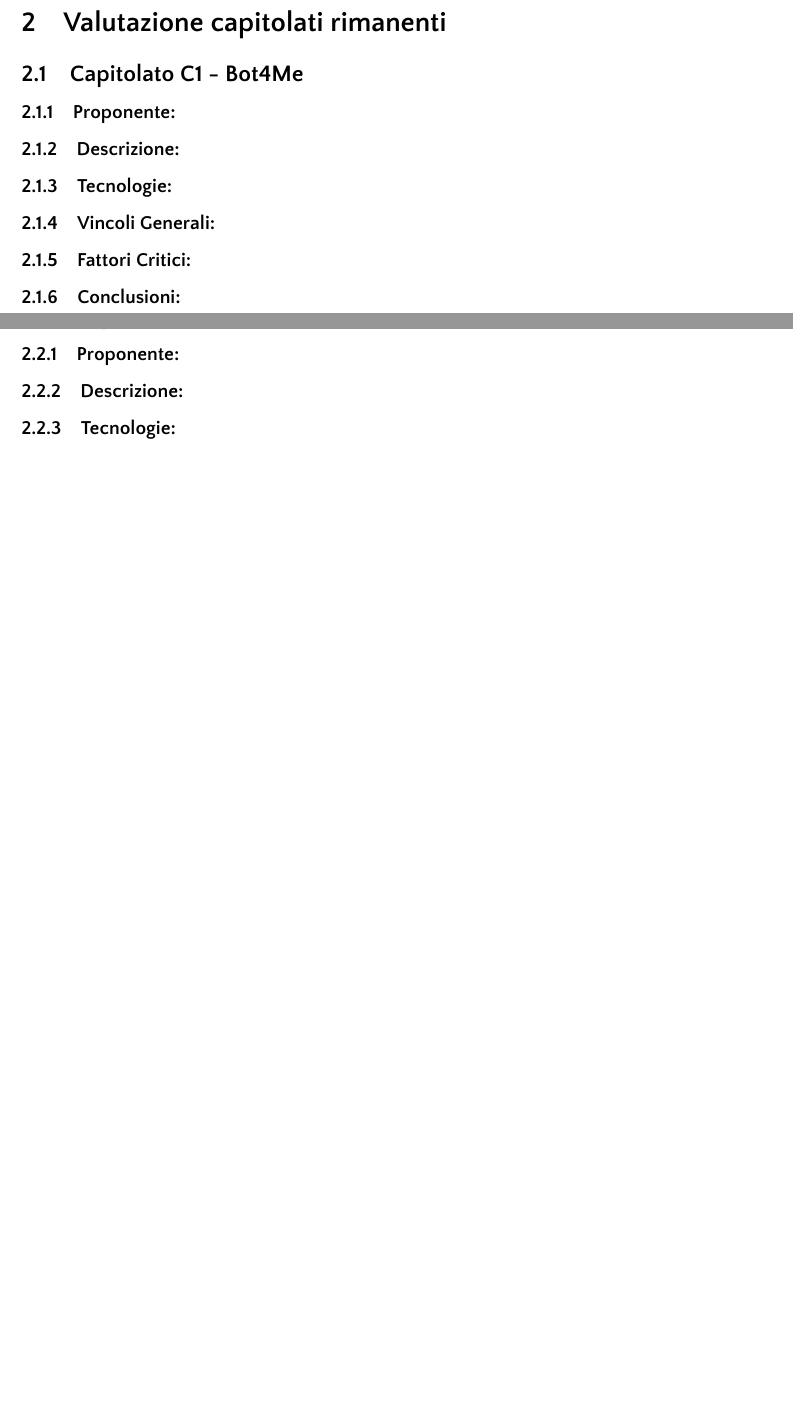
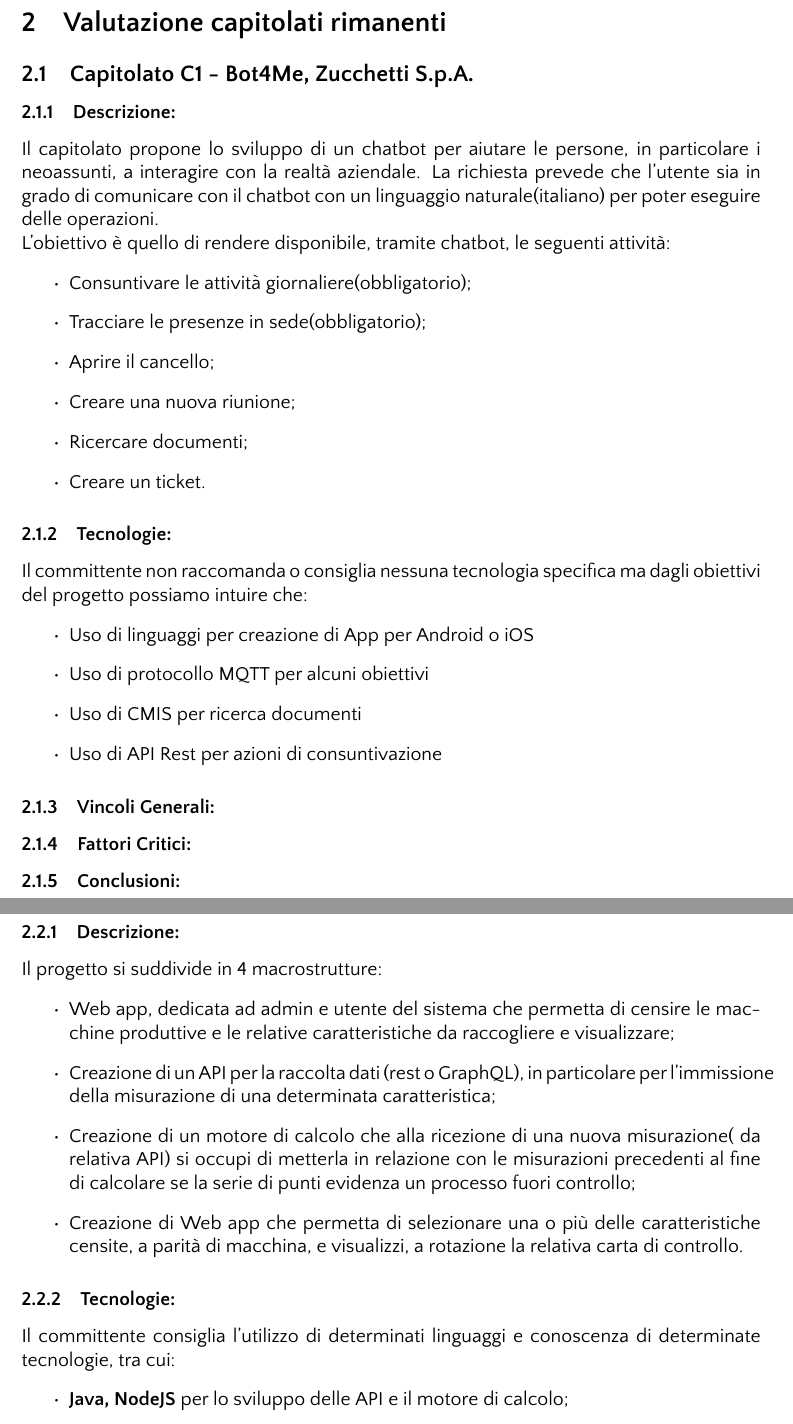
Before and after one commit to Bug-s-Bunny-Team/docs, a LaTeX document (src/Valutazioni Capitolati/Valutazione_Capitolati.tex, which reads src/Valutazioni Capitolati/capitolati/1.tex, src/Valutazioni Capitolati/capitolati/3.tex): two parts of pages 4 and 5 of 5, joined at a grey line, cut so that both start at the same text, the shorter picture padded with empty space. The pictures show the PDF file docs/Valutazione_Capitolati.pdf that the author committed with the source.

Commit message:
Aggiunto Sottosezione Descrizione e Tecnologie
Aggiunte per ogni capitolato e inserito il nome del proponente dopo il nome del progetto

```diff
--- a/src/Valutazioni Capitolati/Valutazione_Capitolati.tex
+++ b/src/Valutazioni Capitolati/Valutazione_Capitolati.tex
@@ -14,16 +14,16 @@
 
 	\newpage
 	\section{Valutazione capitolato scelto}
-	\subsection{Capitolato C4 - Guida Michelin @ social}
+	\subsection{Capitolato C4 - Guida Michelin @ social,  zero12}
 	\input{capitolati/4.tex}
 
 	\newpage
 	\section{Valutazione capitolati rimanenti}
-	\subsection{Capitolato C1 - Bot4Me}
+	\subsection{Capitolato C1 - Bot4Me, Zucchetti S.p.A.}
 	\input{capitolati/1.tex}
 
 	\newpage
-	\subsection{Capitolato C3 - CC4D}
+	\subsection{Capitolato C3 - CC4D, Sanmarco Informatica S.p.A.}
 	\input{capitolati/3.tex}
 
 \end{document}
--- a/src/Valutazioni Capitolati/capitolati/1.tex
+++ b/src/Valutazioni Capitolati/capitolati/1.tex
@@ -1,8 +1,25 @@
-\subsubsection{Proponente:}
+\subsubsection{Descrizione:}
+Il capitolato propone lo sviluppo di un chatbot per aiutare le persone, in particolare i neoassunti, a interagire con la realtà aziendale.
+La richiesta prevede che l’utente sia in grado di comunicare con il chatbot con un linguaggio naturale(italiano) per poter eseguire delle operazioni. \\
+L’obiettivo è quello di rendere disponibile, tramite chatbot, le seguenti attività:
+\begin{itemize}
+	\item Consuntivare le attività giornaliere(obbligatorio);
+	\item Tracciare le presenze in sede(obbligatorio);
+	\item Aprire il cancello;
+	\item Creare una nuova riunione;
+	\item Ricercare documenti;
+	\item Creare un ticket.
 
-\subsubsection{Descrizione:}
+\end{itemize}
 
 \subsubsection{Tecnologie:}
+Il committente non raccomanda o consiglia nessuna tecnologia specifica ma dagli obiettivi del progetto possiamo intuire che:
+\begin{itemize}
+	\item Uso di linguaggi per creazione di App per Android o iOS
+	\item Uso di protocollo MQTT per alcuni obiettivi
+	\item Uso di CMIS per ricerca documenti
+	\item Uso di API Rest per azioni di consuntivazione
+\end{itemize}
 
 \subsubsection{Vincoli Generali:}
 
--- a/src/Valutazioni Capitolati/capitolati/3.tex
+++ b/src/Valutazioni Capitolati/capitolati/3.tex
@@ -3,3 +1,13 @@
 \subsubsection{Descrizione:}
+Il progetto si suddivide in 4 macrostrutture:
+\begin{itemize}
+	\item Web app, dedicata ad admin e utente del sistema che permetta di censire le macchine produttive e le relative caratteristiche da raccogliere e visualizzare;
+	\item Creazione di un API per la raccolta dati (rest o GraphQL), in particolare per l’immissione della misurazione di una determinata caratteristica;
+	\item Creazione di un motore di calcolo che alla ricezione di una nuova misurazione( da relativa API) si occupi di metterla in relazione con le misurazioni precedenti al fine di calcolare se la serie di punti evidenza un processo fuori controllo;
+	\item Creazione di Web app che permetta di selezionare una o più delle caratteristiche censite, a parità di macchina, e visualizzi, a rotazione la relativa carta di controllo.
+\end{itemize}
 
 \subsubsection{Tecnologie:}
+Il committente consiglia l’utilizzo di determinati linguaggi e conoscenza di determinate tecnologie, tra cui:
+\begin{itemize}
+	\item \textbf{Java, NodeJS} per lo sviluppo delle API e il motore di calcolo;
@@ -6,3 +18,4 @@
+\end{itemize}
 
 \subsubsection{Vincoli Generali:}
 
```
Also changed, not shown: src/Valutazioni Capitolati/capitolati/4.tex (+16 -4 lines), docs/Valutazione_Capitolati.pdf, src/Valutazioni Capitolati/capitolati/3.tex (6 more changed lines).
